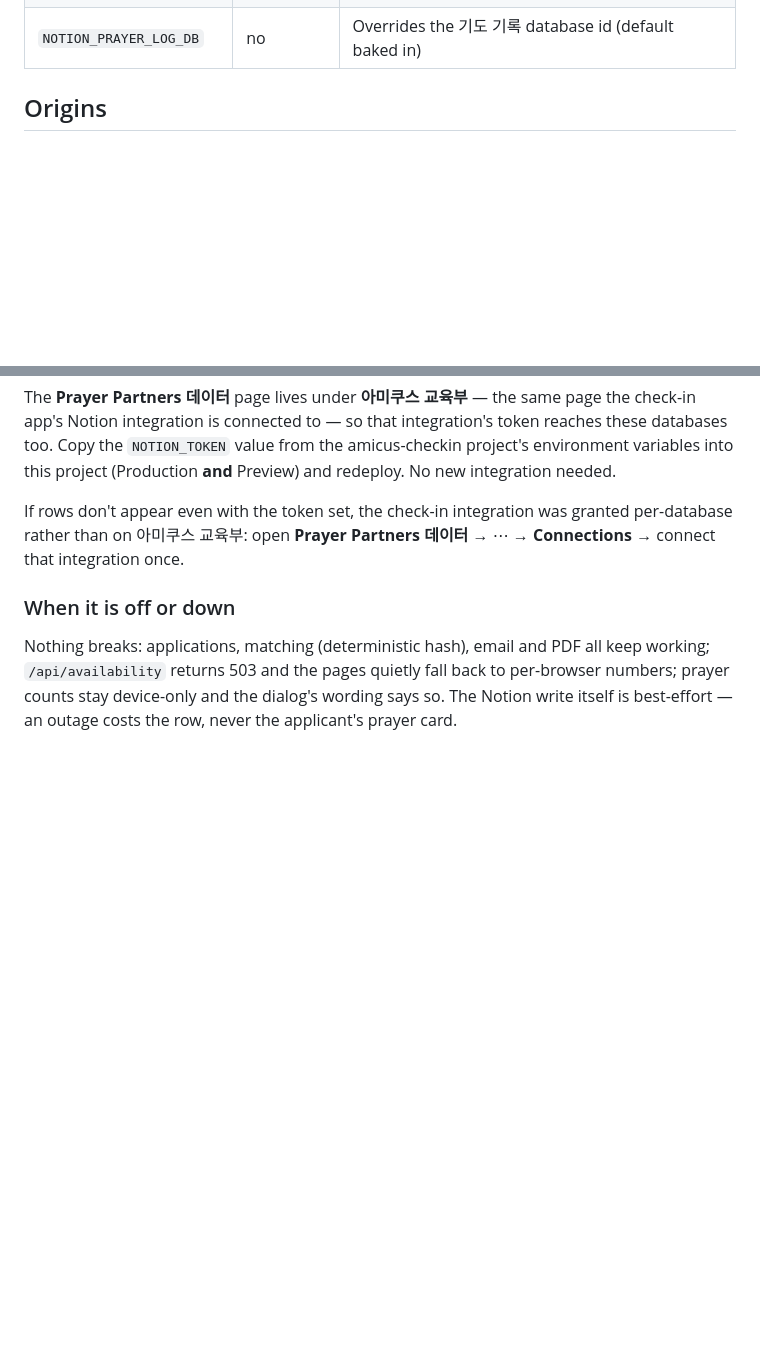
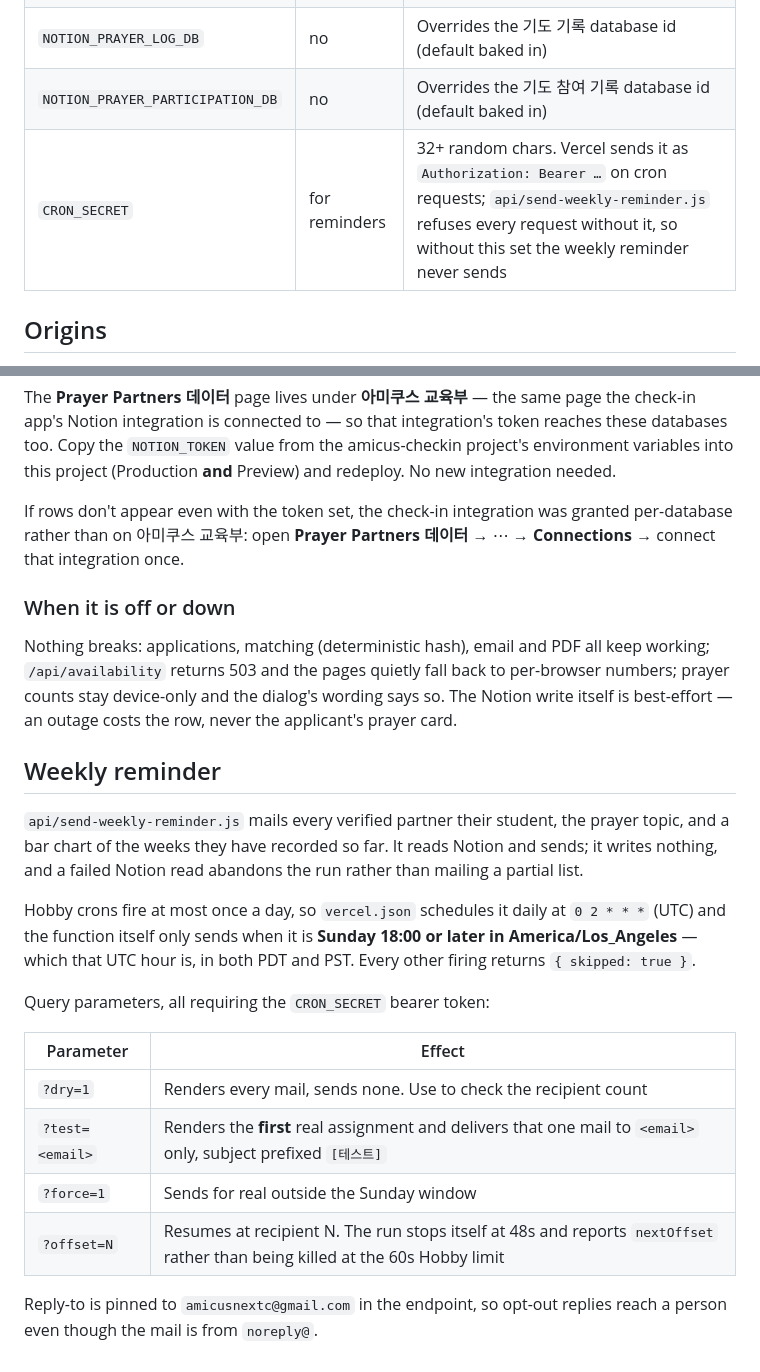
Before and after one commit to amicusnextc-ui/amicus-next-web, a Markdown page: prayer-partner/DEPLOYMENT.md, 2 parts joined by grey strips. Drawn GitHub-style; blank space fills up the shorter version.

Commit message:
Update DEPLOYMENT.md with new environment variables
Added `NOTION_PRAYER_PARTICIPATION_DB` and `CRON_SECRET` to deployment instructions.

```diff
--- a/prayer-partner/DEPLOYMENT.md
+++ b/prayer-partner/DEPLOYMENT.md
@@ -48,6 +48,8 @@ environment variables), otherwise Mailtrap. With neither, the API returns
 | `NOTION_TOKEN` | for records | Same value and name as the amicus-checkin project (`NOTION_API_KEY` also accepted); see **Records in Notion** below |
 | `NOTION_APPLICATIONS_DB` | no | Overrides the 신청 database id (default baked in) |
 | `NOTION_PRAYER_LOG_DB` | no | Overrides the 기도 기록 database id (default baked in) |
+| `NOTION_PRAYER_PARTICIPATION_DB` | no | Overrides the 기도 참여 기록 database id (default baked in) |
+| `CRON_SECRET` | for reminders | 32+ random chars. Vercel sends it as `Authorization: Bearer …` on cron requests; `api/send-weekly-reminder.js` refuses every request without it, so without this set the weekly reminder never sends |
 
 ## Origins
 
@@ -121,3 +123,27 @@ keep working; `/api/availability` returns 503 and the pages quietly fall back
 to per-browser numbers; prayer counts stay device-only and the dialog's
 wording says so. The Notion write itself is best-effort — an outage costs the
 row, never the applicant's prayer card.
+
+## Weekly reminder
+
+`api/send-weekly-reminder.js` mails every verified partner their student, the
+prayer topic, and a bar chart of the weeks they have recorded so far. It reads
+Notion and sends; it writes nothing, and a failed Notion read abandons the run
+rather than mailing a partial list.
+
+Hobby crons fire at most once a day, so `vercel.json` schedules it daily at
+`0 2 * * *` (UTC) and the function itself only sends when it is **Sunday
+18:00 or later in America/Los_Angeles** — which that UTC hour is, in both PDT
+and PST. Every other firing returns `{ skipped: true }`.
+
+Query parameters, all requiring the `CRON_SECRET` bearer token:
+
+| Parameter | Effect |
+|---|---|
+| `?dry=1` | Renders every mail, sends none. Use to check the recipient count |
+| `?test=<email>` | Renders the **first** real assignment and delivers that one mail to `<email>` only, subject prefixed `[테스트]` |
+| `?force=1` | Sends for real outside the Sunday window |
+| `?offset=N` | Resumes at recipient N. The run stops itself at 48s and reports `nextOffset` rather than being killed at the 60s Hobby limit |
+
+Reply-to is pinned to `amicusnextc@gmail.com` in the endpoint, so opt-out
+replies reach a person even though the mail is from `noreply@`.
```
